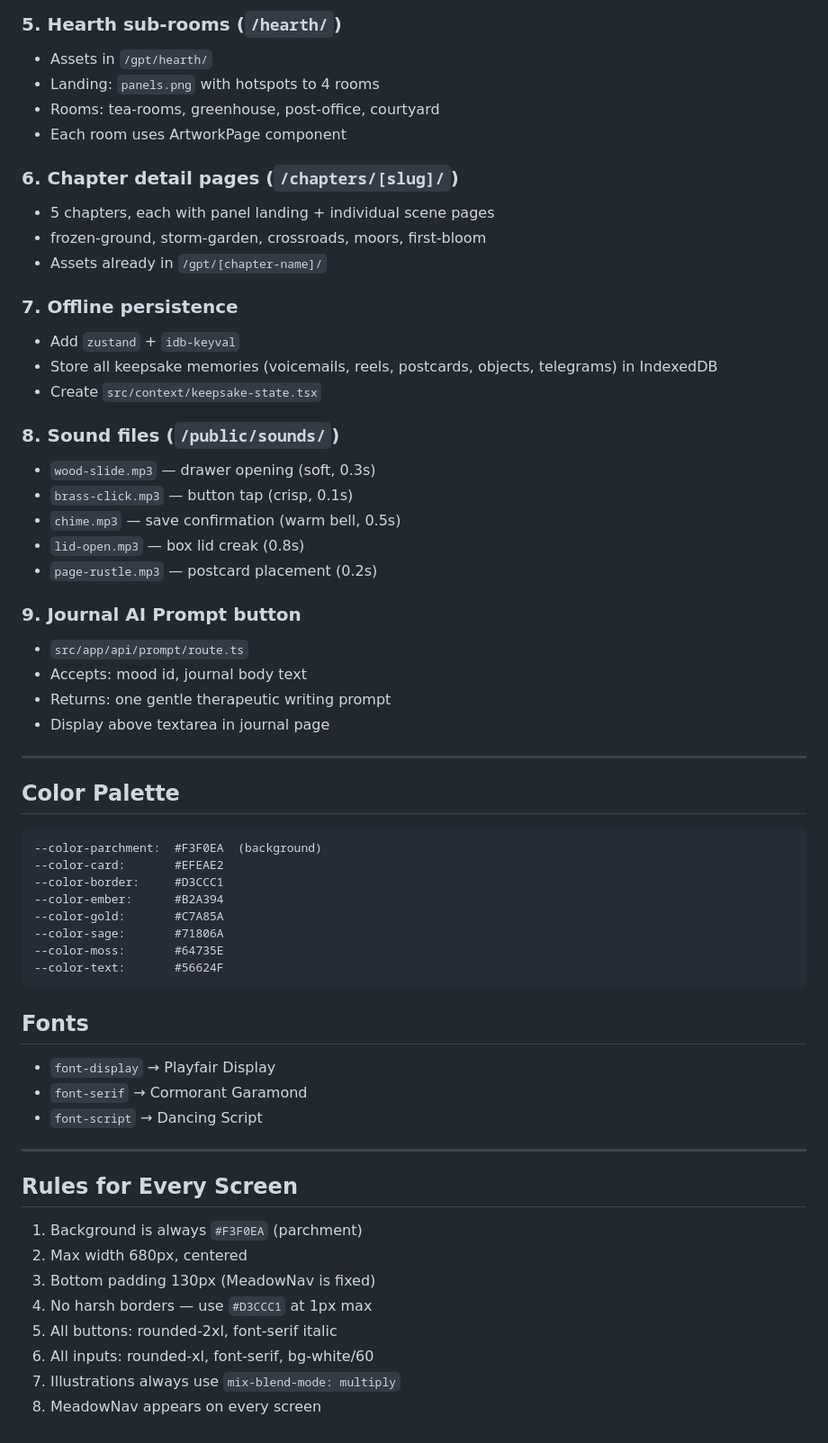
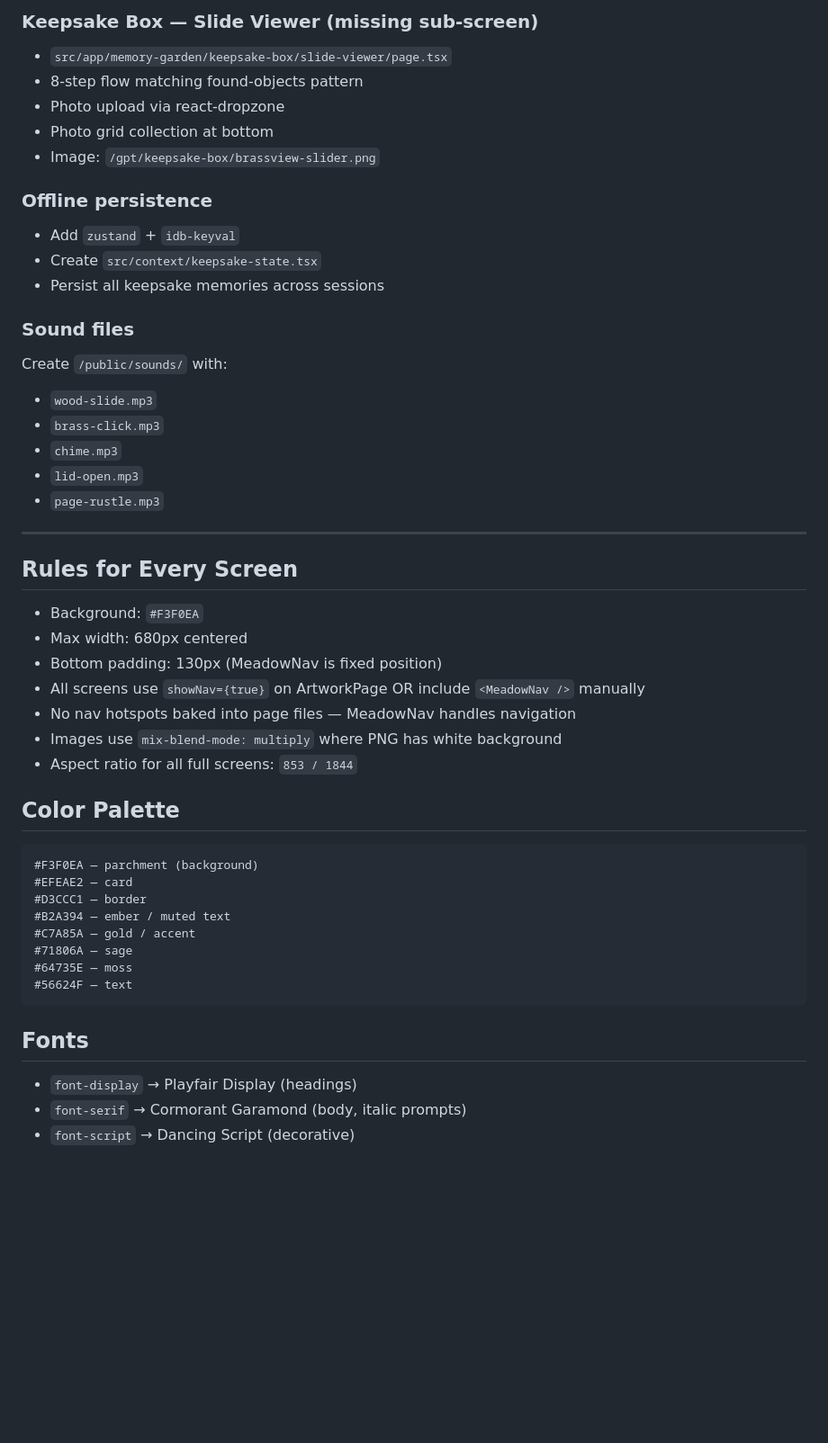
Before and after one commit to brittanylpike-ship-it/The-Meadow-App, a Markdown page: CODEX.md, the part around one of its changes. Shown at 90% size. Rendered like a GitHub page; blank space fills up the shorter version.

````diff
--- a/CODEX.md
+++ b/CODEX.md
@@ -100,63 +192,49 @@ public/
 
-### 5. Hearth sub-rooms (`/hearth/`)
-- Assets in `/gpt/hearth/`
-- Landing: `panels.png` with hotspots to 4 rooms
-- Rooms: tea-rooms, greenhouse, post-office, courtyard
-- Each room uses ArtworkPage component
+### Keepsake Box — Slide Viewer (missing sub-screen)
+- `src/app/memory-garden/keepsake-box/slide-viewer/page.tsx`
+- 8-step flow matching found-objects pattern
+- Photo upload via react-dropzone
+- Photo grid collection at bottom
+- Image: `/gpt/keepsake-box/brassview-slider.png`
 
-### 6. Chapter detail pages (`/chapters/[slug]/`)
-- 5 chapters, each with panel landing + individual scene pages
-- frozen-ground, storm-garden, crossroads, moors, first-bloom
-- Assets already in `/gpt/[chapter-name]/`
+### Offline persistence
+- Add `zustand` + `idb-keyval`
+- Create `src/context/keepsake-state.tsx`
+- Persist all keepsake memories across sessions
 
-### 7. Offline persistence
-- Add `zustand` + `idb-keyval`
-- Store all keepsake memories (voicemails, reels, postcards, objects, telegrams) in IndexedDB
-- Create `src/context/keepsake-state.tsx`
-
-### 8. Sound files (`/public/sounds/`)
-- `wood-slide.mp3` — drawer opening (soft, 0.3s)
-- `brass-click.mp3` — button tap (crisp, 0.1s)
-- `chime.mp3` — save confirmation (warm bell, 0.5s)
-- `lid-open.mp3` — box lid creak (0.8s)
-- `page-rustle.mp3` — postcard placement (0.2s)
-
-### 9. Journal AI Prompt button
-- `src/app/api/prompt/route.ts`
-- Accepts: mood id, journal body text
-- Returns: one gentle therapeutic writing prompt
-- Display above textarea in journal page
-
----
-
-## Color Palette
-
-```
---color-parchment:  #F3F0EA  (background)
---color-card:       #EFEAE2
---color-border:     #D3CCC1
---color-ember:      #B2A394
---color-gold:       #C7A85A
---color-sage:       #71806A
---color-moss:       #64735E
---color-text:       #56624F
-```
-
-## Fonts
-
-- `font-display` → Playfair Display
-- `font-serif` → Cormorant Garamond
-- `font-script` → Dancing Script
+### Sound files
+Create `/public/sounds/` with:
+- `wood-slide.mp3`
+- `brass-click.mp3`
+- `chime.mp3`
+- `lid-open.mp3`
+- `page-rustle.mp3`
 
 ---
 
 ## Rules for Every Screen
 
-1. Background is always `#F3F0EA` (parchment)
-2. Max width 680px, centered
-3. Bottom padding 130px (MeadowNav is fixed)
-4. No harsh borders — use `#D3CCC1` at 1px max
-5. All buttons: rounded-2xl, font-serif italic
-6. All inputs: rounded-xl, font-serif, bg-white/60
-7. Illustrations always use `mix-blend-mode: multiply`
-8. MeadowNav appears on every screen
+- Background: `#F3F0EA`
+- Max width: 680px centered
+- Bottom padding: 130px (MeadowNav is fixed position)
+- All screens use `showNav={true}` on ArtworkPage OR include `<MeadowNav />` manually
+- No nav hotspots baked into page files — MeadowNav handles navigation
+- Images use `mix-blend-mode: multiply` where PNG has white background
+- Aspect ratio for all full screens: `853 / 1844`
+
+## Color Palette
+```
+#F3F0EA — parchment (background)
+#EFEAE2 — card
+#D3CCC1 — border
+#B2A394 — ember / muted text
+#C7A85A — gold / accent
+#71806A — sage
+#64735E — moss
+#56624F — text
+```
+
+## Fonts
+- `font-display` → Playfair Display (headings)
+- `font-serif` → Cormorant Garamond (body, italic prompts)
+- `font-script` → Dancing Script (decorative)
````
Also changed, not shown: other parts of CODEX.md (+165 -73 lines).
